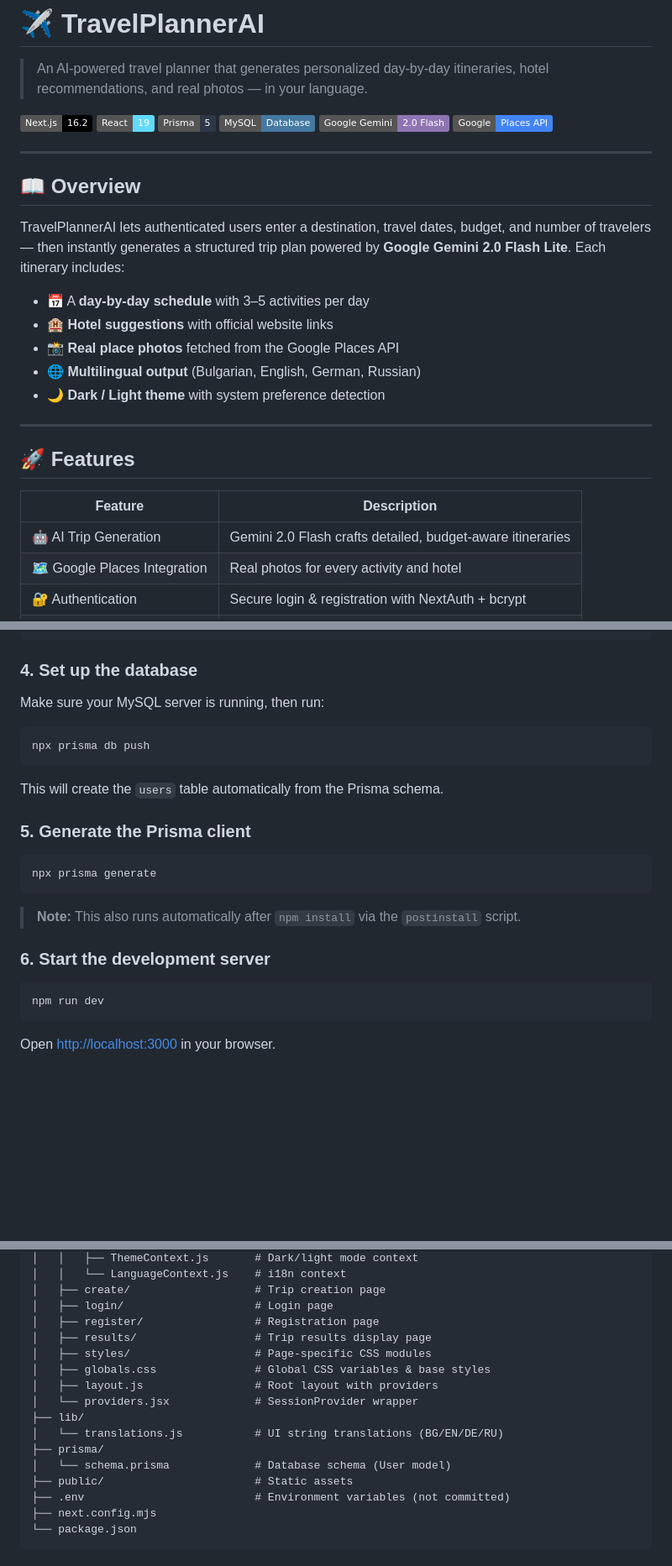
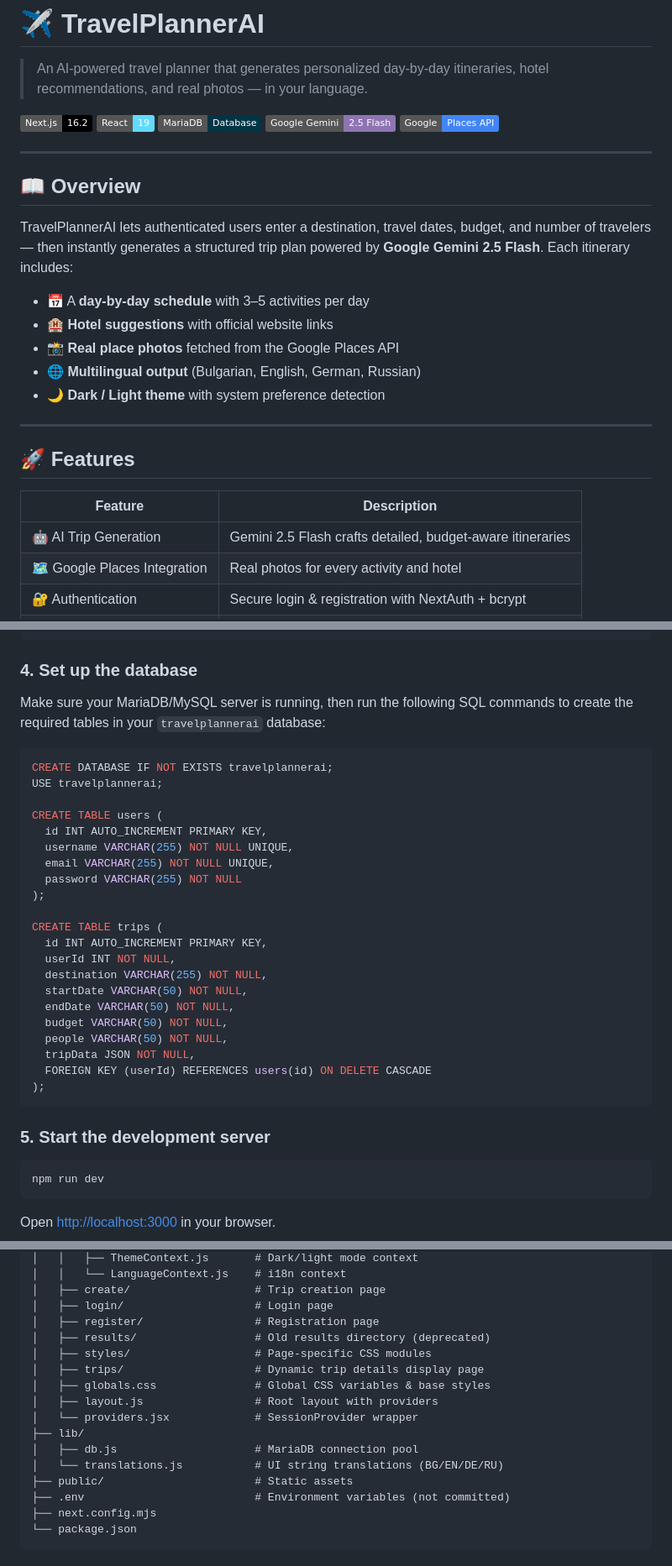
Before and after one commit to zlat3vv/TravelPlannerAI, a Markdown page: README.md, 3 parts joined by grey strips. Shown at 84% size. GitHub-like rendering; badges without logos; blank space fills up the shorter version.

Commit message:
docs: update README to reflect migration to MariaDB and Gemini 2.5

````diff
--- a/README.md
+++ b/README.md
@@ -4,16 +4,15 @@
 
 ![Next.js](https://img.shields.io/badge/Next.js-16.2-black?logo=nextdotjs&logoColor=white)
 ![React](https://img.shields.io/badge/React-19-61DAFB?logo=react&logoColor=black)
-![Prisma](https://img.shields.io/badge/Prisma-5-2D3748?logo=prisma&logoColor=white)
-![MySQL](https://img.shields.io/badge/MySQL-Database-4479A1?logo=mysql&logoColor=white)
-![Gemini](https://img.shields.io/badge/Google_Gemini-2.0_Flash-8E75B2?logo=googlegemini&logoColor=white)
+![MariaDB](https://img.shields.io/badge/MariaDB-Database-003545?logo=mariadb&logoColor=white)
+![Gemini](https://img.shields.io/badge/Google_Gemini-2.5_Flash-8E75B2?logo=googlegemini&logoColor=white)
 ![Google Maps](https://img.shields.io/badge/Google-Places%20API-4285F4?logo=googlemaps&logoColor=white)
 
 ---
 
 ## 📖 Overview
 
-TravelPlannerAI lets authenticated users enter a destination, travel dates, budget, and number of travelers — then instantly generates a structured trip plan powered by **Google Gemini 2.0 Flash Lite**. Each itinerary includes:
+TravelPlannerAI lets authenticated users enter a destination, travel dates, budget, and number of travelers — then instantly generates a structured trip plan powered by **Google Gemini 2.5 Flash**. Each itinerary includes:
 
 - 📅 A **day-by-day schedule** with 3–5 activities per day
 - 🏨 **Hotel suggestions** with official website links
@@ -27,7 +26,7 @@ TravelPlannerAI lets authenticated users enter a destination, travel dates, budg
 
 | Feature | Description |
 |---|---|
-| 🤖 AI Trip Generation | Gemini 2.0 Flash crafts detailed, budget-aware itineraries |
+| 🤖 AI Trip Generation | Gemini 2.5 Flash crafts detailed, budget-aware itineraries |
 | 🗺️ Google Places Integration | Real photos for every activity and hotel |
 | 🔐 Authentication | Secure login & registration with NextAuth + bcrypt |
 | 🌍 Internationalization | UI and AI responses in BG, EN, DE, RU |
@@ -96,23 +95,33 @@ GOOGLE_API_KEY="AIza..."
 
 ### 4. Set up the database
 
-Make sure your MySQL server is running, then run:
+Make sure your MariaDB/MySQL server is running, then run the following SQL commands to create the required tables in your `travelplannerai` database:
 
-```bash
-npx prisma db push
+```sql
+CREATE DATABASE IF NOT EXISTS travelplannerai;
+USE travelplannerai;
+
+CREATE TABLE users (
+  id INT AUTO_INCREMENT PRIMARY KEY,
+  username VARCHAR(255) NOT NULL UNIQUE,
+  email VARCHAR(255) NOT NULL UNIQUE,
+  password VARCHAR(255) NOT NULL
+);
+
+CREATE TABLE trips (
+  id INT AUTO_INCREMENT PRIMARY KEY,
+  userId INT NOT NULL,
+  destination VARCHAR(255) NOT NULL,
+  startDate VARCHAR(50) NOT NULL,
+  endDate VARCHAR(50) NOT NULL,
+  budget VARCHAR(50) NOT NULL,
+  people VARCHAR(50) NOT NULL,
+  tripData JSON NOT NULL,
+  FOREIGN KEY (userId) REFERENCES users(id) ON DELETE CASCADE
+);
 ```
 
-This will create the `users` table automatically from the Prisma schema.
-
-### 5. Generate the Prisma client
-
-```bash
-npx prisma generate
-```
-
-> **Note:** This also runs automatically after `npm install` via the `postinstall` script.
-
-### 6. Start the development server
+### 5. Start the development server
 
 ```bash
 npm run dev
@@ -139,15 +148,15 @@ TravelPlannerAI/
 │   ├── create/                   # Trip creation page
 │   ├── login/                    # Login page
 │   ├── register/                 # Registration page
-│   ├── results/                  # Trip results display page
+│   ├── results/                  # Old results directory (deprecated)
 │   ├── styles/                   # Page-specific CSS modules
+│   ├── trips/                    # Dynamic trip details display page
 │   ├── globals.css               # Global CSS variables & base styles
 │   ├── layout.js                 # Root layout with providers
 │   └── providers.jsx             # SessionProvider wrapper
 ├── lib/
+│   ├── db.js                     # MariaDB connection pool
 │   └── translations.js           # UI string translations (BG/EN/DE/RU)
-├── prisma/
-│   └── schema.prisma             # Database schema (User model)
 ├── public/                       # Static assets
 ├── .env                          # Environment variables (not committed)
 ├── next.config.mjs
````
Also changed, not shown: other parts of README.md (+3 -4 lines).
